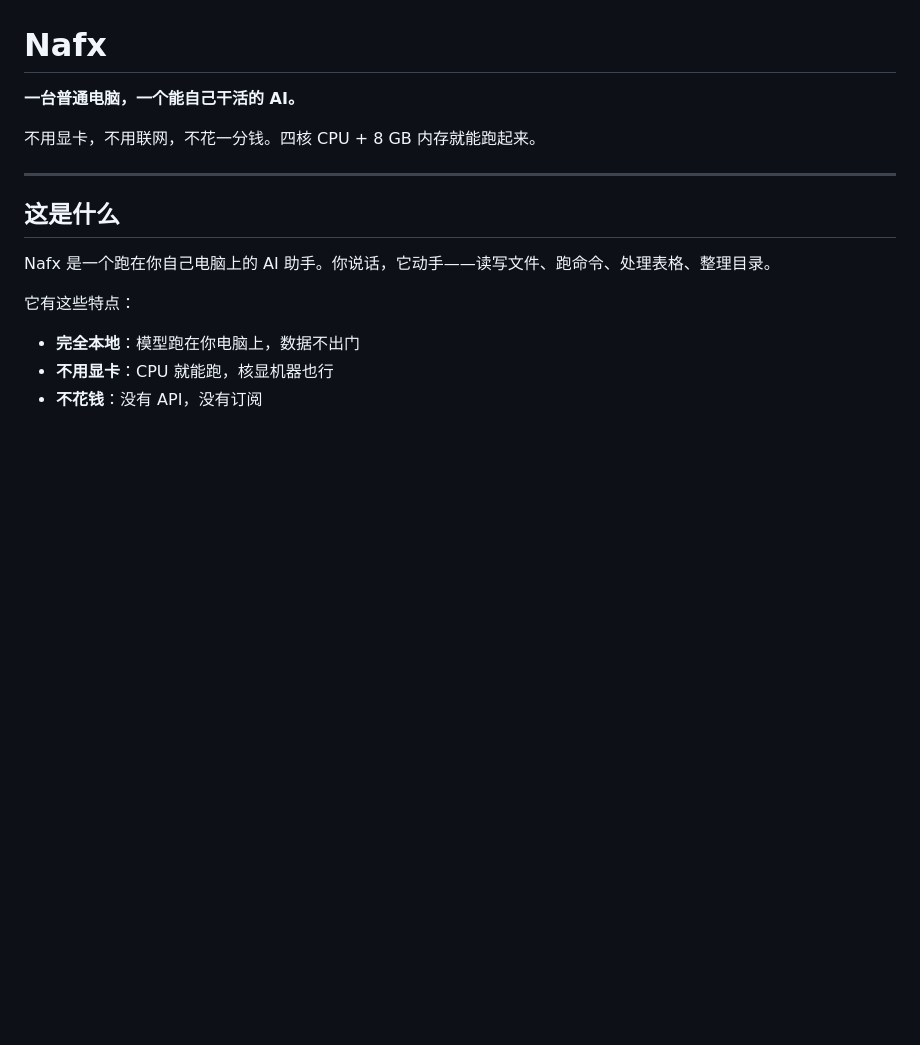
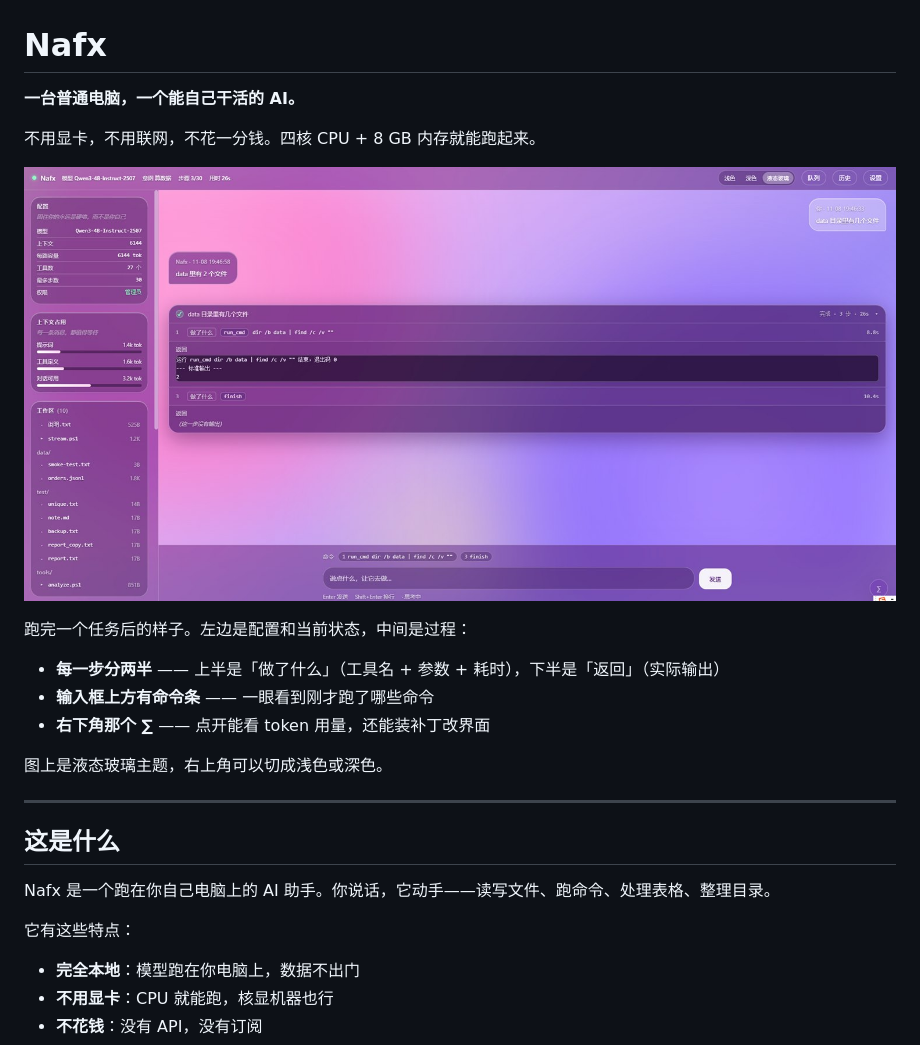
Before and after one commit to SarkNoix/Nafx-agent, a Markdown page: README.md, the part around one of its changes. Rendered like a GitHub page; pictures changed too: images/panel.jpg (added); blank space fills up the shorter version.

Commit message:
README 加界面截图；任务结束后保留步骤记录（可折叠展开）

```diff
--- a/README.md
+++ b/README.md
@@ -3,6 +3,16 @@
 **一台普通电脑，一个能自己干活的 AI。**
 
 不用显卡，不用联网，不花一分钱。四核 CPU + 8 GB 内存就能跑起来。
+
+![界面](images/panel.jpg)
+
+跑完一个任务后的样子。左边是配置和当前状态，中间是过程：
+
+- **每一步分两半** —— 上半是「做了什么」（工具名 + 参数 + 耗时），下半是「返回」（实际输出）
+- **输入框上方有命令条** —— 一眼看到刚才跑了哪些命令
+- **右下角那个 ∑** —— 点开能看 token 用量，还能装补丁改界面
+
+图上是液态玻璃主题，右上角可以切成浅色或深色。
 
 ---
 
```
Also changed, not shown: other parts of README.md (+1 -0 lines).
